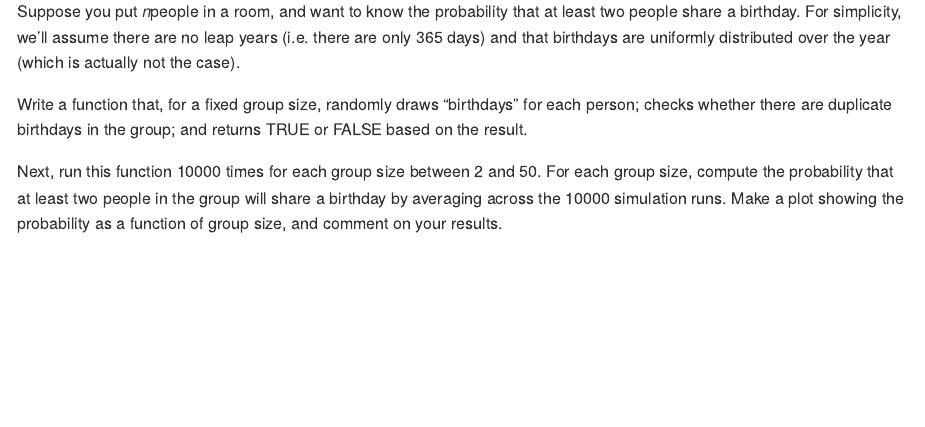
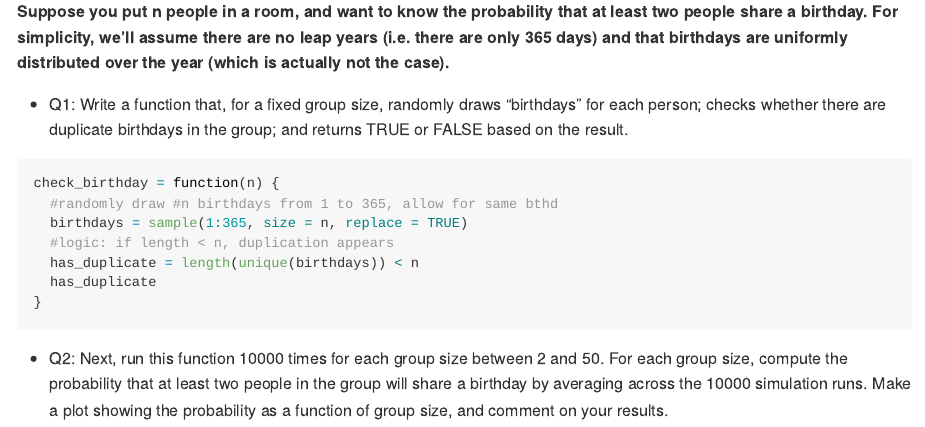
Before and after one commit to akacloud0429/p8105_hw5_lg3450, an R Markdown document (p8105_hw5_lg3450.Rmd): the page in a window 1100 px wide, from 200 px down. The pictures show the output file p8105_hw5_lg3450.md that the author committed with the source, drawn offline in the style of GitHub.

Commit message:
done writing the first part of problem1

````diff
--- a/p8105_hw5_lg3450.Rmd
+++ b/p8105_hw5_lg3450.Rmd
@@ -4,8 +4,16 @@ output: github_document
 ---
 
 # Problem 1
-Suppose you put 𝑛people in a room, and want to know the probability that at least two people share a birthday. For simplicity, we’ll assume there are no leap years (i.e. there are only 365 days) and that birthdays are uniformly distributed over the year (which is actually not the case).
+**Suppose you put n people in a room, and want to know the probability that at least two people share a birthday. For simplicity, we’ll assume there are no leap years (i.e. there are only 365 days) and that birthdays are uniformly distributed over the year (which is actually not the case).**
 
-Write a function that, for a fixed group size, randomly draws “birthdays” for each person; checks whether there are duplicate birthdays in the group; and returns TRUE or FALSE based on the result.
-
-Next, run this function 10000 times for each group size between 2 and 50. For each group size, compute the probability that at least two people in the group will share a birthday by averaging across the 10000 simulation runs. Make a plot showing the probability as a function of group size, and comment on your results.
+* Q1: Write a function that, for a fixed group size, randomly draws “birthdays” for each person; checks whether there are duplicate birthdays in the group; and returns TRUE or FALSE based on the result.
+```{r}
+check_birthday = function(n) {
+  #randomly draw #n birthdays from 1 to 365, allow for same bthd
+  birthdays = sample(1:365, size = n, replace = TRUE)
+  #logic: if length < n, duplication appears
+  has_duplicate = length(unique(birthdays)) < n
+  has_duplicate
+}
+```
+* Q2: Next, run this function 10000 times for each group size between 2 and 50. For each group size, compute the probability that at least two people in the group will share a birthday by averaging across the 10000 simulation runs. Make a plot showing the probability as a function of group size, and comment on your results.
````
Also changed, not shown: p8105_hw5_lg3450.md.
